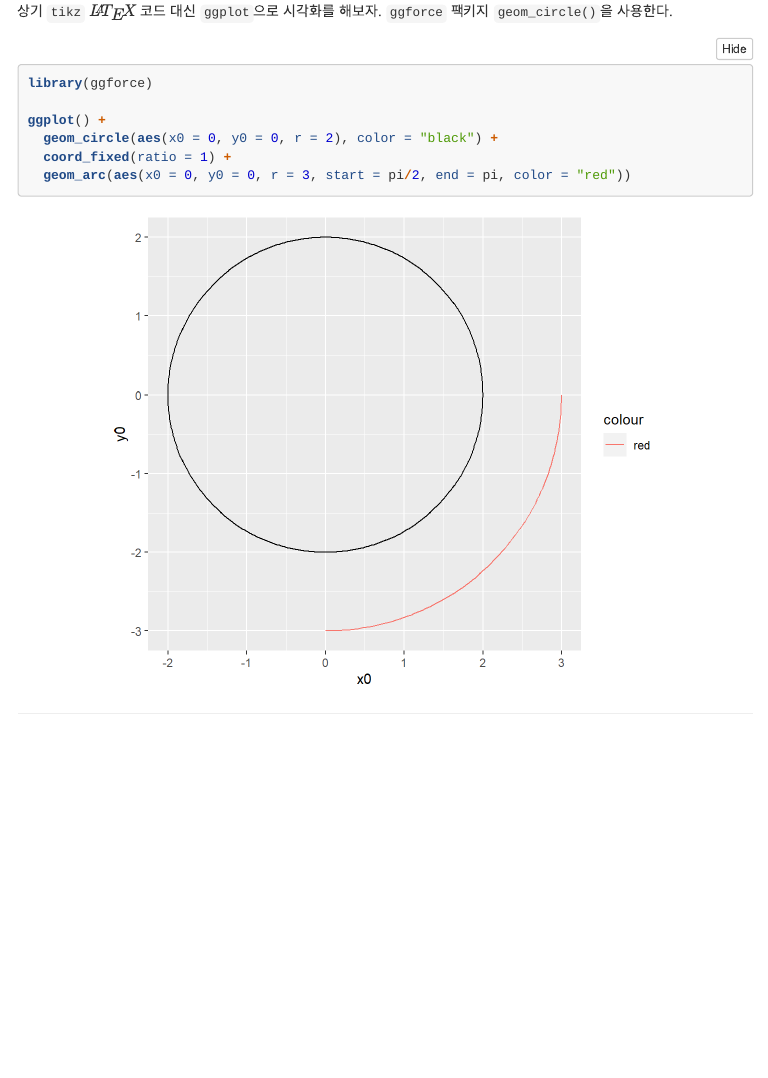
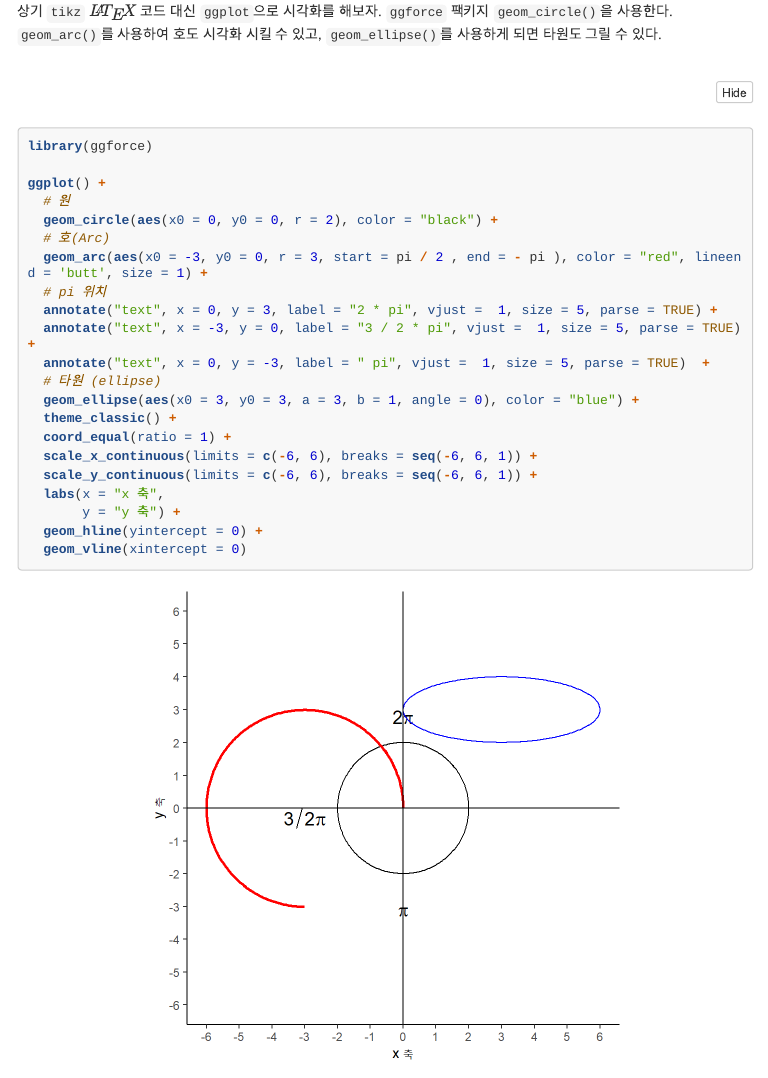
Before and after one commit to statkclee/symbolic-math, an R Markdown document (math-history-geometry-md.Rmd): the page in a window 1100 px wide, from 8140 px down. The pictures show the output file math-history-geometry-md.html that the author committed with the source, opened offline; library style sheets and scripts come from the installed R packages; menus at the side of the page are left out; long lines of code are wrapped.

Commit message:
added geometric object primitives with ggplot

````diff
--- a/math-history-geometry-md.Rmd
+++ b/math-history-geometry-md.Rmd
@@ -241,9 +243,22 @@ ggplot() +
 library(ggforce)
 
 ggplot() +
+  # 원
   geom_circle(aes(x0 = 0, y0 = 0, r = 2), color = "black") +
-  coord_fixed(ratio = 1) +
-  geom_arc(aes(x0 = 0, y0 = 0, r = 3, start = pi/2, end = pi, color = "red"))
-
-
+  # 호(Arc)
+  geom_arc(aes(x0 = -3, y0 = 0, r = 3, start = pi / 2 , end = - pi ), color = "red", lineend = 'butt', size = 1) +
+  # pi 위치
+  annotate("text", x = 0, y = 3, label = "2 * pi", vjust =  1, size = 5, parse = TRUE) +
+  annotate("text", x = -3, y = 0, label = "3 / 2 * pi", vjust =  1, size = 5, parse = TRUE) +
+  annotate("text", x = 0, y = -3, label = " pi", vjust =  1, size = 5, parse = TRUE)  +
+  # 타원 (ellipse)
+  geom_ellipse(aes(x0 = 3, y0 = 3, a = 3, b = 1, angle = 0), color = "blue") +
+  theme_classic() +
+  coord_equal(ratio = 1) +
+  scale_x_continuous(limits = c(-6, 6), breaks = seq(-6, 6, 1)) +
+  scale_y_continuous(limits = c(-6, 6), breaks = seq(-6, 6, 1)) +
+  labs(x = "x 축",
+       y = "y 축") +
+  geom_hline(yintercept = 0) +
+  geom_vline(xintercept = 0)
 ```
````
Also changed, not shown: math-history-geometry-md.html, math-history-geometry-md_files/figure-html/draw-circle-coordinate-1.pdf, math-history-geometry-md_files/figure-html/draw-figure-1.pdf, math-history-geometry-md_files/figure-html/draw-rectangle-1.pdf, math-history-geometry-md_files/figure-html/draw-triangle-1.pdf, math-history-geometry-md_files/figure-html/ggplot-circle-1.png, math-history-geometry-md_files/figure-html/intersection-point-1.pdf, math-history-geometry-md.Rmd (2 more changed lines).
